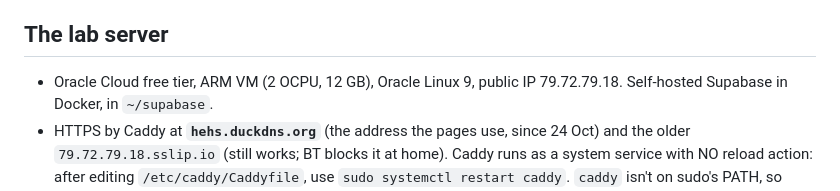
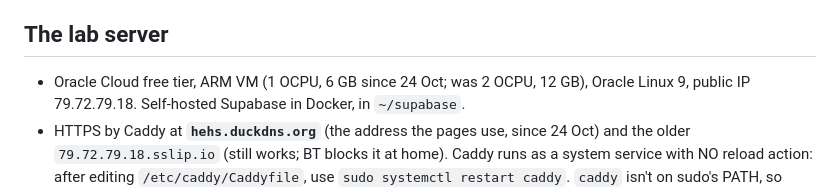
Before and after one commit to silocell/HEH-Launchpad-Lab, a Markdown page: claude-context.md, the part around the change. GitHub-like rendering.

Commit message:
Context: server size
Co-Authored-By: Claude Opus 5.5 <noreply@anthropic.com>
Claude-Session: https://claude.ai/code/session_01NWPUz6WZh9tBXEFV5Fys8s

```diff
--- a/claude-context.md
+++ b/claude-context.md
@@ -44,7 +44,7 @@ branch), `silocell/HEH-Launchpad-Game`.
 
 ## The lab server
 
-- Oracle Cloud free tier, ARM VM (2 OCPU, 12 GB), Oracle Linux 9, public IP
+- Oracle Cloud free tier, ARM VM (1 OCPU, 6 GB since 24 Oct; was 2 OCPU, 12 GB), Oracle Linux 9, public IP
   79.72.79.18. Self-hosted Supabase in Docker, in `~/supabase`.
 - HTTPS by Caddy at **`hehs.duckdns.org`** (the address the pages use, since 24 Oct)
   and the older `79.72.79.18.sslip.io` (still works; BT blocks it at home).
```
